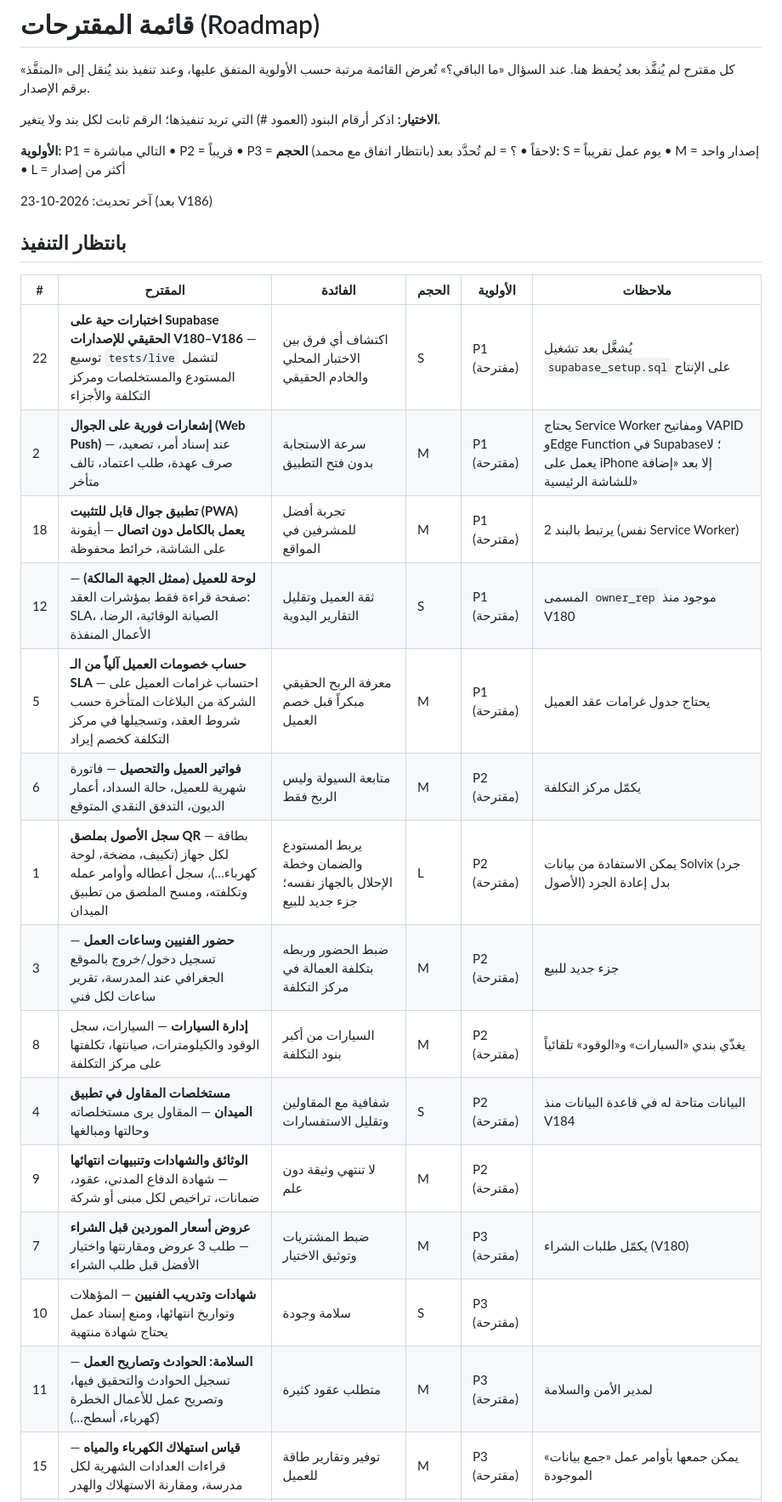
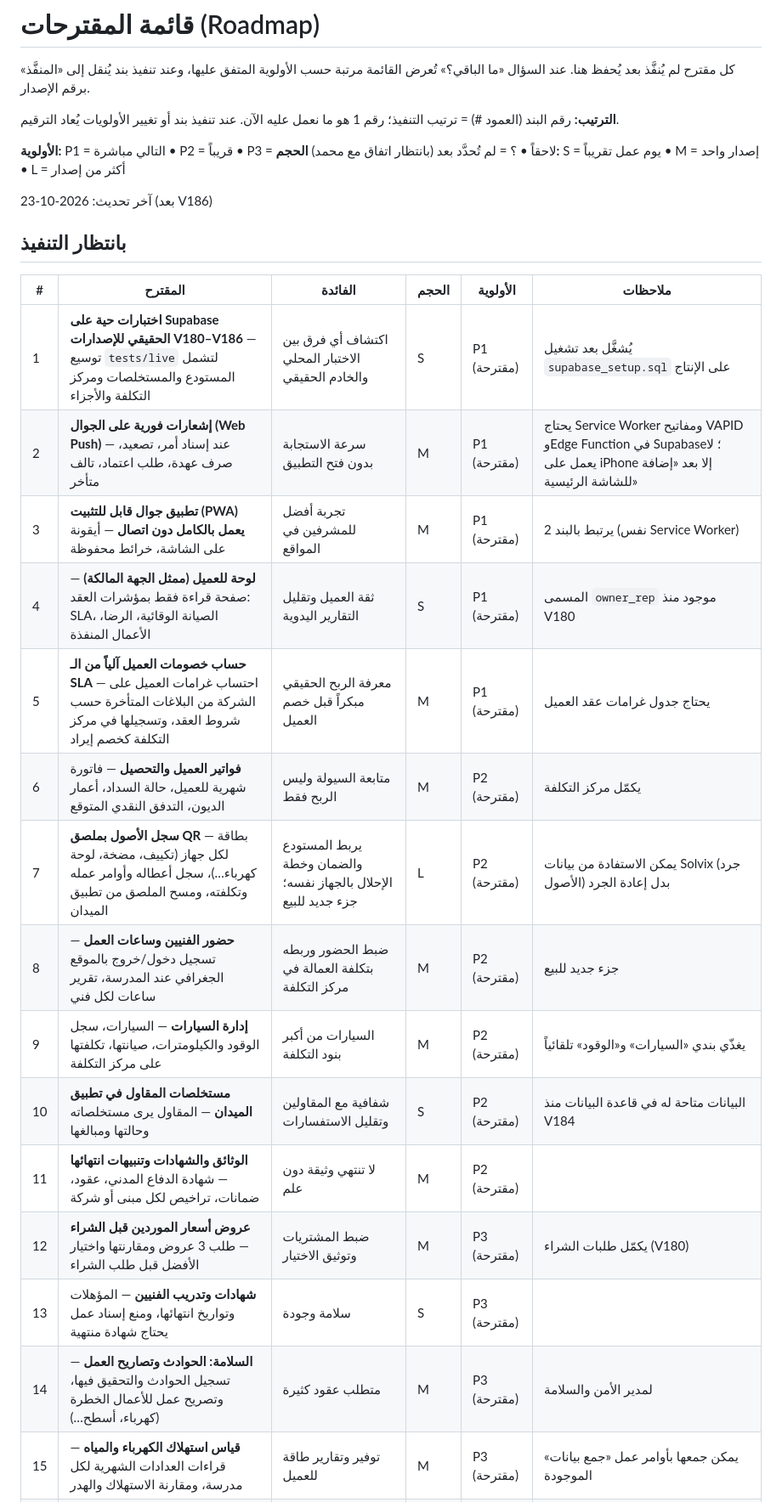
Before and after one commit to RakizoraFM/Main-Page-, a Markdown page: ROADMAP.md, the part around one of its changes. Shown at 85% size. GitHub-like rendering.

Commit message:
ROADMAP: الترقيم حسب ترتيب التنفيذ
Co-Authored-By: Claude Opus 5.5 <noreply@anthropic.com>
Claude-Session: https://claude.ai/code/session_016kbCBGbL3USF4SePi2XMpf

```diff
--- a/ROADMAP.md
+++ b/ROADMAP.md
@@ -2,7 +2,7 @@
 
 كل مقترح لم يُنفَّذ بعد يُحفظ هنا. عند السؤال «ما الباقي؟» تُعرض القائمة مرتبة حسب الأولوية المتفق عليها، وعند تنفيذ بند يُنقل إلى «المنفَّذ» برقم الإصدار.
 
-**الاختيار:** اذكر أرقام البنود (العمود #) التي تريد تنفيذها؛ الرقم ثابت لكل بند ولا يتغير.
+**الترتيب:** رقم البند (العمود #) = ترتيب التنفيذ؛ رقم 1 هو ما نعمل عليه الآن. عند تنفيذ بند أو تغيير الأولويات يُعاد الترقيم.
 
 **الأولوية:** P1 = التالي مباشرة • P2 = قريباً • P3 = لاحقاً • ؟ = لم تُحدَّد بعد (بانتظار اتفاق مع محمد)
 **الحجم:** S = يوم عمل تقريباً • M = إصدار واحد • L = أكثر من إصدار
@@ -13,18 +13,18 @@
 
 | # | المقترح | الفائدة | الحجم | الأولوية | ملاحظات |
 |---|---|---|---|---|---|
-| 22 | **اختبارات حية على Supabase الحقيقي للإصدارات V180–V186** — توسيع `tests/live` لتشمل المستودع والمستخلصات ومركز التكلفة والأجزاء | اكتشاف أي فرق بين الاختبار المحلي والخادم الحقيقي | S | P1 (مقترحة) | يُشغَّل بعد تشغيل `supabase_setup.sql` على الإنتاج |
+| 1 | **اختبارات حية على Supabase الحقيقي للإصدارات V180–V186** — توسيع `tests/live` لتشمل المستودع والمستخلصات ومركز التكلفة والأجزاء | اكتشاف أي فرق بين الاختبار المحلي والخادم الحقيقي | S | P1 (مقترحة) | يُشغَّل بعد تشغيل `supabase_setup.sql` على الإنتاج |
 | 2 | **إشعارات فورية على الجوال (Web Push)** — عند إسناد أمر، تصعيد، صرف عهدة، طلب اعتماد، تالف متأخر | سرعة الاستجابة بدون فتح التطبيق | M | P1 (مقترحة) | يحتاج Service Worker ومفاتيح VAPID وEdge Function في Supabase؛ لا يعمل على iPhone إلا بعد «إضافة للشاشة الرئيسية» |
-| 18 | **تطبيق جوال قابل للتثبيت (PWA) يعمل بالكامل دون اتصال** — أيقونة على الشاشة، خرائط محفوظة | تجربة أفضل للمشرفين في المواقع | M | P1 (مقترحة) | يرتبط بالبند 2 (نفس Service Worker) |
-| 12 | **لوحة للعميل (ممثل الجهة المالكة)** — صفحة قراءة فقط بمؤشرات العقد: SLA، الصيانة الوقائية، الرضا، الأعمال المنفذة | ثقة العميل وتقليل التقارير اليدوية | S | P1 (مقترحة) | المسمى `owner_rep` موجود منذ V180 |
+| 3 | **تطبيق جوال قابل للتثبيت (PWA) يعمل بالكامل دون اتصال** — أيقونة على الشاشة، خرائط محفوظة | تجربة أفضل للمشرفين في المواقع | M | P1 (مقترحة) | يرتبط بالبند 2 (نفس Service Worker) |
+| 4 | **لوحة للعميل (ممثل الجهة المالكة)** — صفحة قراءة فقط بمؤشرات العقد: SLA، الصيانة الوقائية، الرضا، الأعمال المنفذة | ثقة العميل وتقليل التقارير اليدوية | S | P1 (مقترحة) | المسمى `owner_rep` موجود منذ V180 |
 | 5 | **حساب خصومات العميل آلياً من الـ SLA** — احتساب غرامات العميل على الشركة من البلاغات المتأخرة حسب شروط العقد، وتسجيلها في مركز التكلفة كخصم إيراد | معرفة الربح الحقيقي مبكراً قبل خصم العميل | M | P1 (مقترحة) | يحتاج جدول غرامات عقد العميل |
 | 6 | **فواتير العميل والتحصيل** — فاتورة شهرية للعميل، حالة السداد، أعمار الديون، التدفق النقدي المتوقع | متابعة السيولة وليس الربح فقط | M | P2 (مقترحة) | يكمّل مركز التكلفة |
-| 1 | **سجل الأصول بملصق QR** — بطاقة لكل جهاز (تكييف، مضخة، لوحة كهرباء…)، سجل أعطاله وأوامر عمله وتكلفته، ومسح الملصق من تطبيق الميدان | يربط المستودع والضمان وخطة الإحلال بالجهاز نفسه؛ جزء جديد للبيع | L | P2 (مقترحة) | يمكن الاستفادة من بيانات Solvix (جرد الأصول) بدل إعادة الجرد |
-| 3 | **حضور الفنيين وساعات العمل** — تسجيل دخول/خروج بالموقع الجغرافي عند المدرسة، تقرير ساعات لكل فني | ضبط الحضور وربطه بتكلفة العمالة في مركز التكلفة | M | P2 (مقترحة) | جزء جديد للبيع |
-| 8 | **إدارة السيارات** — السيارات، سجل الوقود والكيلومترات، صيانتها، تكلفتها على مركز التكلفة | السيارات من أكبر بنود التكلفة | M | P2 (مقترحة) | يغذّي بندي «السيارات» و«الوقود» تلقائياً |
-| 4 | **مستخلصات المقاول في تطبيق الميدان** — المقاول يرى مستخلصاته وحالتها ومبالغها | شفافية مع المقاولين وتقليل الاستفسارات | S | P2 (مقترحة) | البيانات متاحة له في قاعدة البيانات منذ V184 |
-| 9 | **الوثائق والشهادات وتنبيهات انتهائها** — شهادة الدفاع المدني، عقود، ضمانات، تراخيص لكل مبنى أو شركة | لا تنتهي وثيقة دون علم | M | P2 (مقترحة) | |
-| 7 | **عروض أسعار الموردين قبل الشراء** — طلب 3 عروض ومقارنتها واختيار الأفضل قبل طلب الشراء | ضبط المشتريات وتوثيق الاختيار | M | P3 (مقترحة) | يكمّل طلبات الشراء (V180) |
-| 10 | **شهادات وتدريب الفنيين** — المؤهلات وتواريخ انتهائها، ومنع إسناد عمل يحتاج شهادة منتهية | سلامة وجودة | S | P3 (مقترحة) | |
-| 11 | **السلامة: الحوادث وتصاريح العمل** — تسجيل الحوادث والتحقيق فيها، وتصريح عمل للأعمال الخطرة (كهرباء، أسطح…) | متطلب عقود كثيرة | M | P3 (مقترحة) | لمدير الأمن والسلامة |
+| 7 | **سجل الأصول بملصق QR** — بطاقة لكل جهاز (تكييف، مضخة، لوحة كهرباء…)، سجل أعطاله وأوامر عمله وتكلفته، ومسح الملصق من تطبيق الميدان | يربط المستودع والضمان وخطة الإحلال بالجهاز نفسه؛ جزء جديد للبيع | L | P2 (مقترحة) | يمكن الاستفادة من بيانات Solvix (جرد الأصول) بدل إعادة الجرد |
+| 8 | **حضور الفنيين وساعات العمل** — تسجيل دخول/خروج بالموقع الجغرافي عند المدرسة، تقرير ساعات لكل فني | ضبط الحضور وربطه بتكلفة العمالة في مركز التكلفة | M | P2 (مقترحة) | جزء جديد للبيع |
+| 9 | **إدارة السيارات** — السيارات، سجل الوقود والكيلومترات، صيانتها، تكلفتها على مركز التكلفة | السيارات من أكبر بنود التكلفة | M | P2 (مقترحة) | يغذّي بندي «السيارات» و«الوقود» تلقائياً |
+| 10 | **مستخلصات المقاول في تطبيق الميدان** — المقاول يرى مستخلصاته وحالتها ومبالغها | شفافية مع المقاولين وتقليل الاستفسارات | S | P2 (مقترحة) | البيانات متاحة له في قاعدة البيانات منذ V184 |
+| 11 | **الوثائق والشهادات وتنبيهات انتهائها** — شهادة الدفاع المدني، عقود، ضمانات، تراخيص لكل مبنى أو شركة | لا تنتهي وثيقة دون علم | M | P2 (مقترحة) | |
+| 12 | **عروض أسعار الموردين قبل الشراء** — طلب 3 عروض ومقارنتها واختيار الأفضل قبل طلب الشراء | ضبط المشتريات وتوثيق الاختيار | M | P3 (مقترحة) | يكمّل طلبات الشراء (V180) |
+| 13 | **شهادات وتدريب الفنيين** — المؤهلات وتواريخ انتهائها، ومنع إسناد عمل يحتاج شهادة منتهية | سلامة وجودة | S | P3 (مقترحة) | |
+| 14 | **السلامة: الحوادث وتصاريح العمل** — تسجيل الحوادث والتحقيق فيها، وتصريح عمل للأعمال الخطرة (كهرباء، أسطح…) | متطلب عقود كثيرة | M | P3 (مقترحة) | لمدير الأمن والسلامة |
 | 15 | **قياس استهلاك الكهرباء والمياه** — قراءات العدادات الشهرية لكل مدرسة، ومقارنة الاستهلاك والهدر | توفير وتقارير طاقة للعميل | M | P3 (مقترحة) | يمكن جمعها بأوامر عمل «جمع بيانات» الموجودة |
```
Also changed, not shown: other parts of ROADMAP.md (+7 -7 lines).
